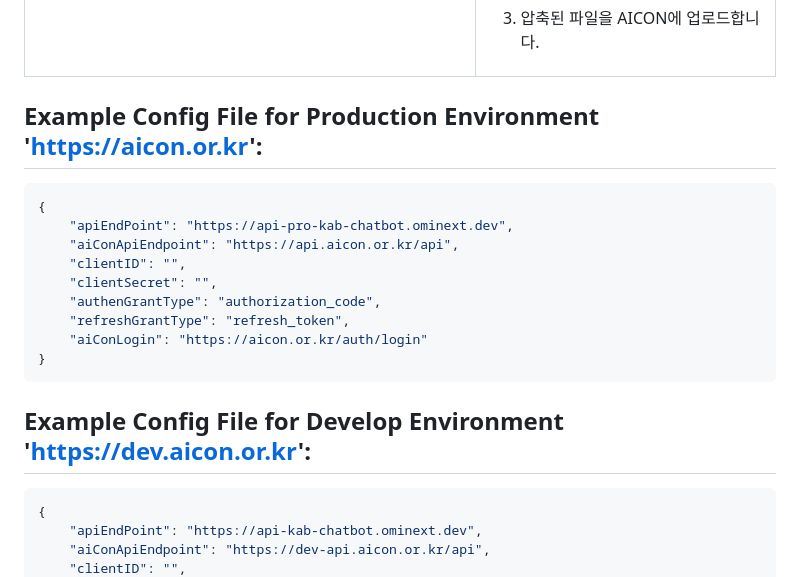
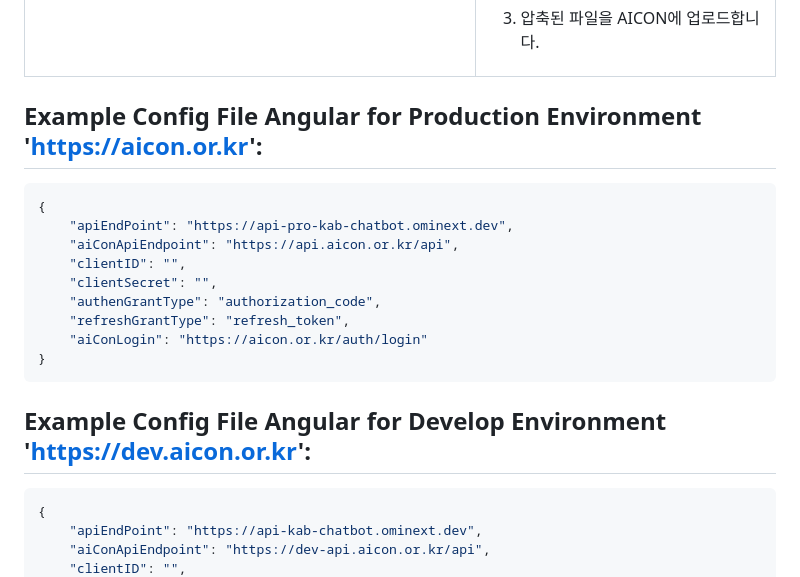
Before and after one commit to kea-aicon/AI-Model-Register-Guide, a Markdown page: README.md, the part around the change printed below. GitHub-like rendering.

````diff
--- a/README.md
+++ b/README.md
@@ -453,7 +453,7 @@ aiConLogin: "https://aicon.or.kr/auth/login"
 </tr>
 </table>
 
-## Example Config File for Production Environment 'https://aicon.or.kr':
+## Example Config File Angular for Production Environment 'https://aicon.or.kr':
 
 ```json
 {
@@ -467,7 +467,7 @@ aiConLogin: "https://aicon.or.kr/auth/login"
 }
 ```
 
-## Example Config File for Develop Environment 'https://dev.aicon.or.kr':
+## Example Config File Angular for Develop Environment 'https://dev.aicon.or.kr':
 
 ```json
 {
````
Also changed, not shown: other parts of README.md (+2 -2 lines).
